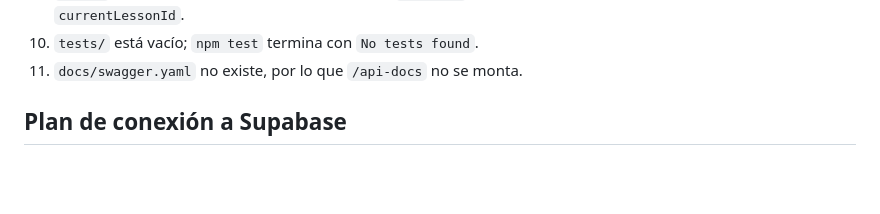
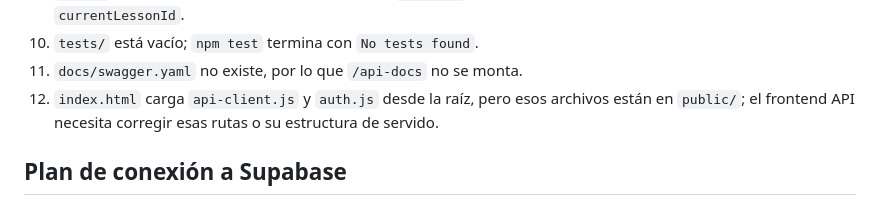
Before and after one commit to ecapdevilla/mooc-docente, a Markdown page: AGENTS.md, the part around the change. GitHub-like rendering; blank space fills up the shorter version.

Commit message:
Aclara estado real del frontend

```diff
--- a/AGENTS.md
+++ b/AGENTS.md
@@ -53,6 +53,7 @@ Resolver estos puntos antes de usar datos reales o desplegar:
 9. `app.js` envía un módulo a una ruta que espera `lessonId` y no establece de forma consistente `currentLessonId`.
 10. `tests/` está vacío; `npm test` termina con `No tests found`.
 11. `docs/swagger.yaml` no existe, por lo que `/api-docs` no se monta.
+12. `index.html` carga `api-client.js` y `auth.js` desde la raíz, pero esos archivos están en `public/`; el frontend API necesita corregir esas rutas o su estructura de servido.
 
 ## Plan de conexión a Supabase
 
```
